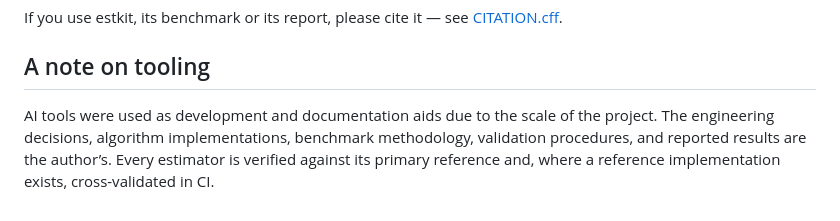
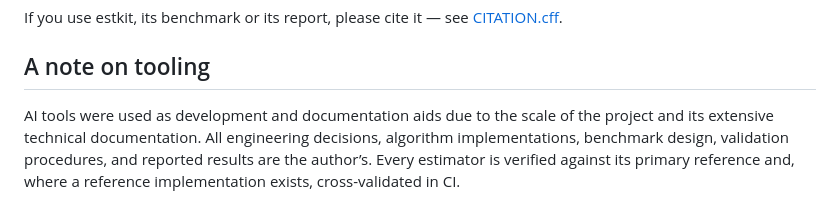
Before and after one commit to anilram30/estkit, a Markdown page: README.md, the part around the change. Drawn GitHub-style.

```diff
--- a/README.md
+++ b/README.md
@@ -183,6 +183,6 @@ If you use estkit, its benchmark or its report, please cite it — see [CITATION
 
 ## A note on tooling
 
-AI tools were used as development and documentation aids due to the scale of the project.
-The engineering decisions, algorithm implementations, benchmark methodology, validation procedures, and reported results are the author’s.
+AI tools were used as development and documentation aids due to the scale of the project and its extensive technical documentation.
+All engineering decisions, algorithm implementations, benchmark design, validation procedures, and reported results are the author’s.
 Every estimator is verified against its primary reference and, where a reference implementation exists, cross-validated in CI.
```
